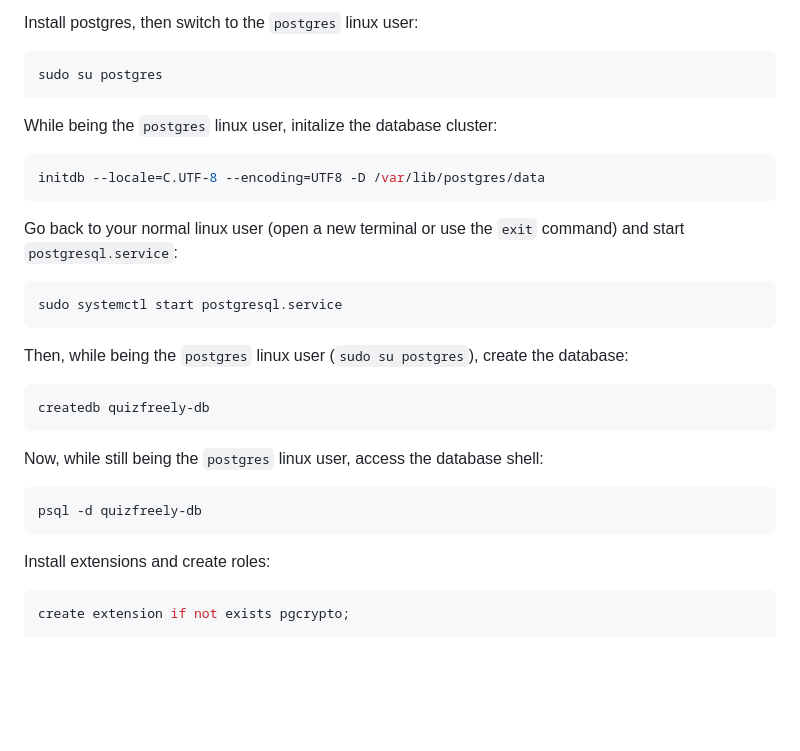
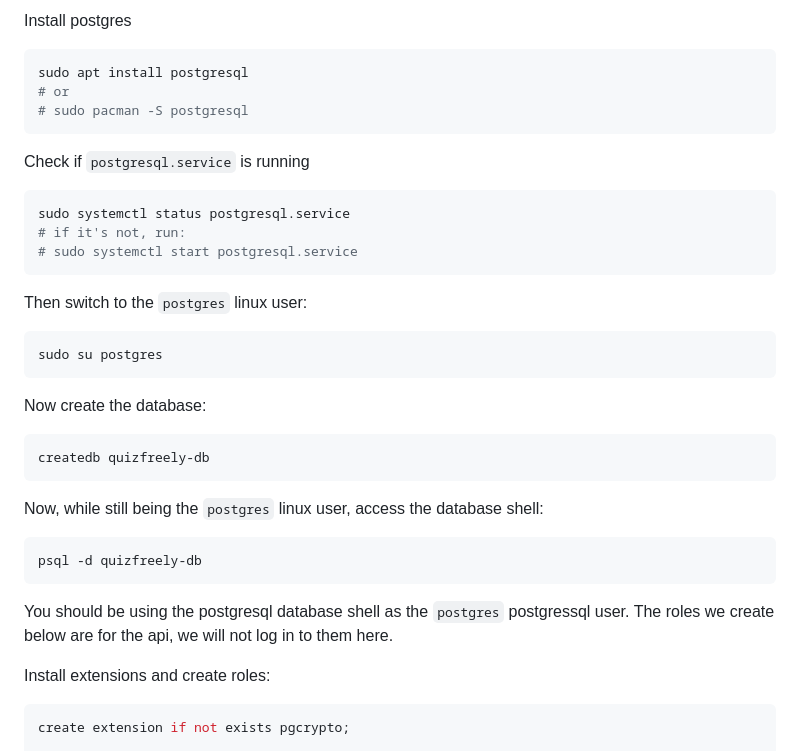
Before and after one commit to ehanahamed/quizfreely, a Markdown page: api/quizfreely-db.md, the part around the change printed below. Drawn GitHub-style; blank space fills up the shorter version.

````diff
--- a/api/quizfreely-db.md
+++ b/api/quizfreely-db.md
@@ -1,19 +1,23 @@
-Install postgres, then switch to the `postgres` linux user:
+Install postgres
+```sh
+sudo apt install postgresql
+# or
+# sudo pacman -S postgresql
+```
+
+Check if `postgresql.service` is running
+```sh
+sudo systemctl status postgresql.service
+# if it's not, run:
+# sudo systemctl start postgresql.service
+```
+
+Then switch to the `postgres` linux user:
 ```sh
 sudo su postgres
 ```
 
-While being the `postgres` linux user, initalize the database cluster:
-```sh
-initdb --locale=C.UTF-8 --encoding=UTF8 -D /var/lib/postgres/data
-```
-
-Go back to your normal linux user (open a new terminal or use the `exit` command) and start `postgresql.service`:
-```sh
-sudo systemctl start postgresql.service
-```
-
-Then, while being the `postgres` linux user (`sudo su postgres`), create the database:
+Now create the database:
 ```sh
 createdb quizfreely-db
 ```
@@ -22,6 +26,8 @@ Now, while still being the `postgres` linux user, access the database shell:
 ```sh
 psql -d quizfreely-db
 ```
+
+You should be using the postgresql database shell as the `postgres` postgressql user. The roles we create below are for the api, we will not log in to them here.
 
 Install extensions and create roles:
 ```sql
````
Also changed, not shown: other parts of api/quizfreely-db.md (+43 -8 lines).
